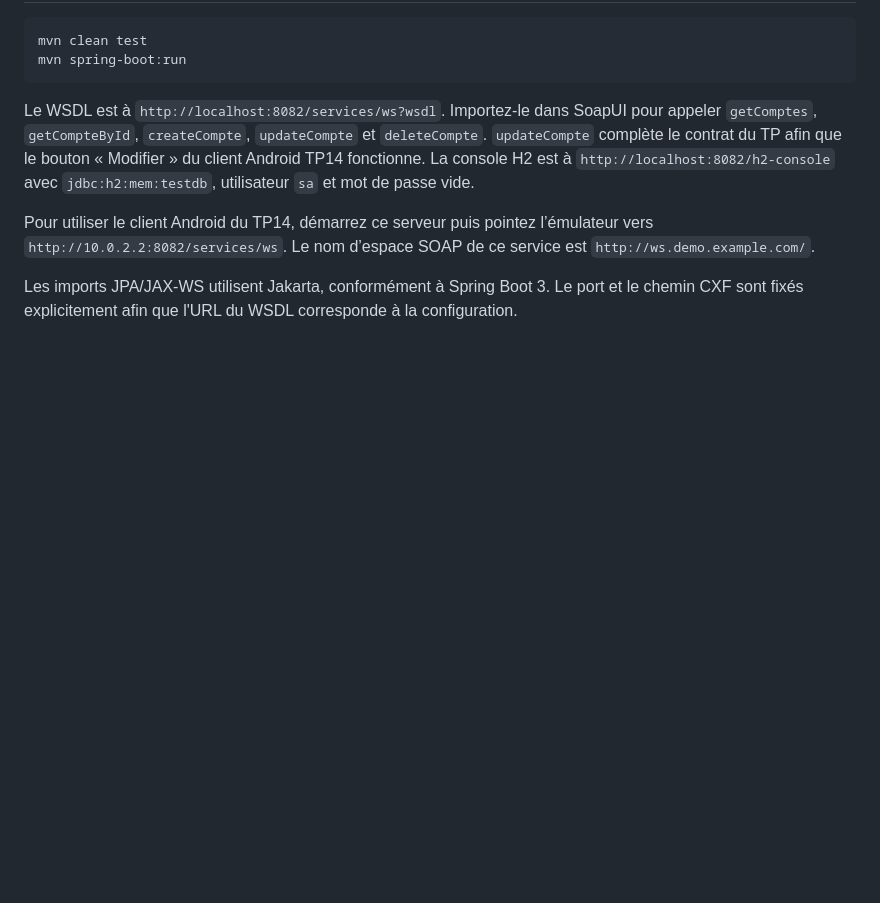
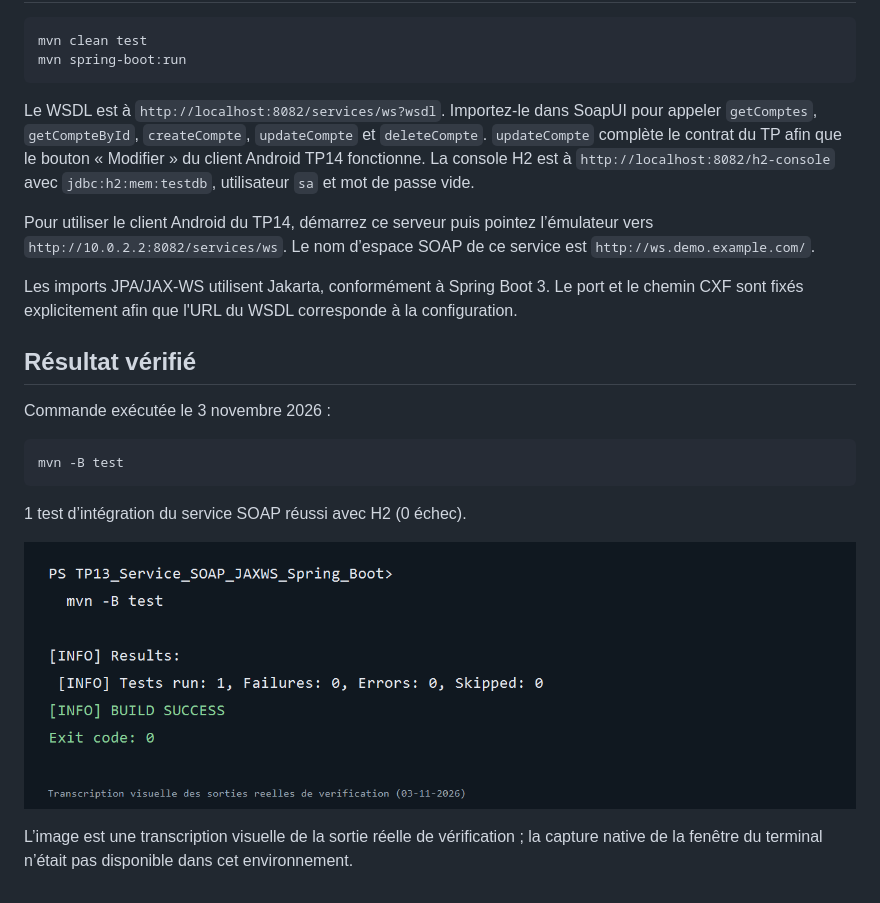
Before and after one commit to AminElaarouchi/TP13_Service_SOAP_JAXWS_Spring_Boot, a Markdown page: README.md, the part around the change. Drawn GitHub-style; pictures changed too: docs/verification-terminal.png (added); blank space fills up the shorter version.

Commit message:
Document verified build result

````diff
--- a/README.md
+++ b/README.md
@@ -14,3 +14,17 @@ Le WSDL est à `http://localhost:8082/services/ws?wsdl`. Importez-le dans SoapUI
 Pour utiliser le client Android du TP14, démarrez ce serveur puis pointez l’émulateur vers `http://10.0.2.2:8082/services/ws`. Le nom d’espace SOAP de ce service est `http://ws.demo.example.com/`.
 
 Les imports JPA/JAX-WS utilisent Jakarta, conformément à Spring Boot 3. Le port et le chemin CXF sont fixés explicitement afin que l'URL du WSDL corresponde à la configuration.
+
+## Résultat vérifié
+
+Commande exécutée le 3 novembre 2026 :
+
+```powershell
+mvn -B test
+```
+
+1 test d’intégration du service SOAP réussi avec H2 (0 échec).
+
+![Résultat de la vérification dans le terminal](docs/verification-terminal.png)
+
+L’image est une transcription visuelle de la sortie réelle de vérification ; la capture native de la fenêtre du terminal n’était pas disponible dans cet environnement.
````
